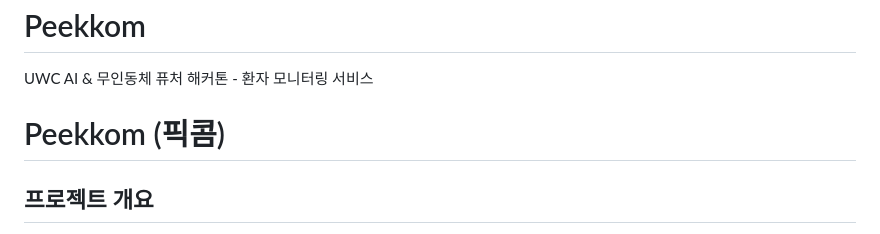
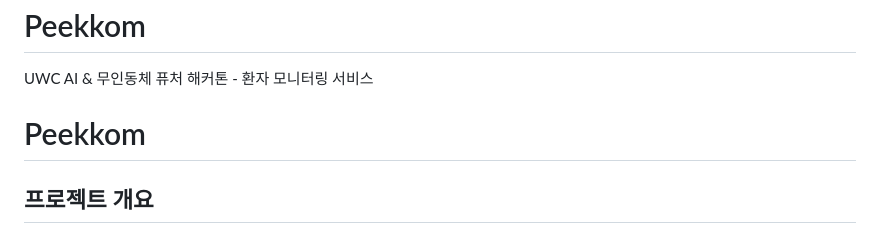
Before and after one commit to jjang158/Peekkom, a Markdown page: README.md, the part around the change. Rendered like a GitHub page.

```diff
--- a/README.md
+++ b/README.md
@@ -1,7 +1,7 @@
 # Peekkom
 UWC AI &amp; 무인동체 퓨처 해커톤 - 환자 모니터링 서비스
 
-# Peekkom (픽콤)
+# Peekkom
 
 ## 프로젝트 개요
 
```
